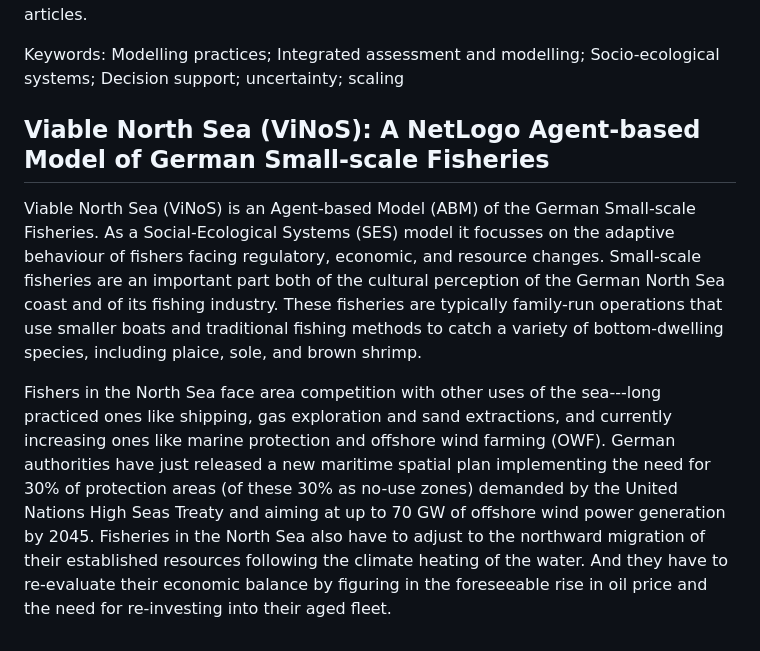
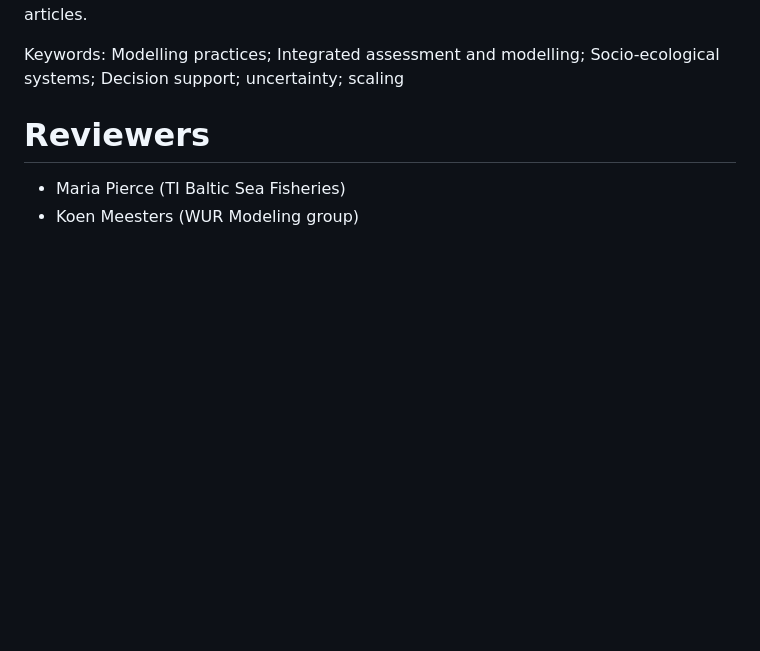
Before and after one commit to platipodium/paper-modelingpractise, a Markdown page: ReadMe.md, the part around the change. GitHub-like rendering; blank space fills up the shorter version.

Commit message:
Added reviewers

```diff
--- a/ReadMe.md
+++ b/ReadMe.md
@@ -73,8 +73,7 @@ All submissions deemed suitable to be sent for peer review will be reviewed by a
 Keywords:
 Modelling practices; Integrated assessment and modelling; Socio-ecological systems; Decision support; uncertainty; scaling
 
-## Viable North Sea (ViNoS): A NetLogo Agent-based Model of German Small-scale Fisheries
+# Reviewers
 
-Viable North Sea (ViNoS) is an Agent-based Model (ABM) of the German Small-scale Fisheries. As a Social-Ecological Systems (SES) model it focusses on the adaptive behaviour of fishers facing regulatory, economic, and resource changes. Small-scale fisheries are an important part both of the cultural perception of the German North Sea coast and of its fishing industry. These fisheries are typically family-run operations that use smaller boats and traditional fishing methods to catch a variety of bottom-dwelling species, including plaice, sole, and brown shrimp.
-
-Fishers in the North Sea face area competition with other uses of the sea---long practiced ones like shipping, gas exploration and sand extractions, and currently increasing ones like marine protection and offshore wind farming (OWF). German authorities have just released a new maritime spatial plan implementing the need for 30% of protection areas (of these 30% as no-use zones) demanded by the United Nations High Seas Treaty and aiming at up to 70 GW of offshore wind power generation by 2045. Fisheries in the North Sea also have to adjust to the northward migration of their established resources following the climate heating of the water. And they have to re-evaluate their economic balance by figuring in the foreseeable rise in oil price and the need for re-investing into their aged fleet.
+- Maria Pierce (TI Baltic Sea Fisheries)
+- Koen Meesters (WUR Modeling group)
```
